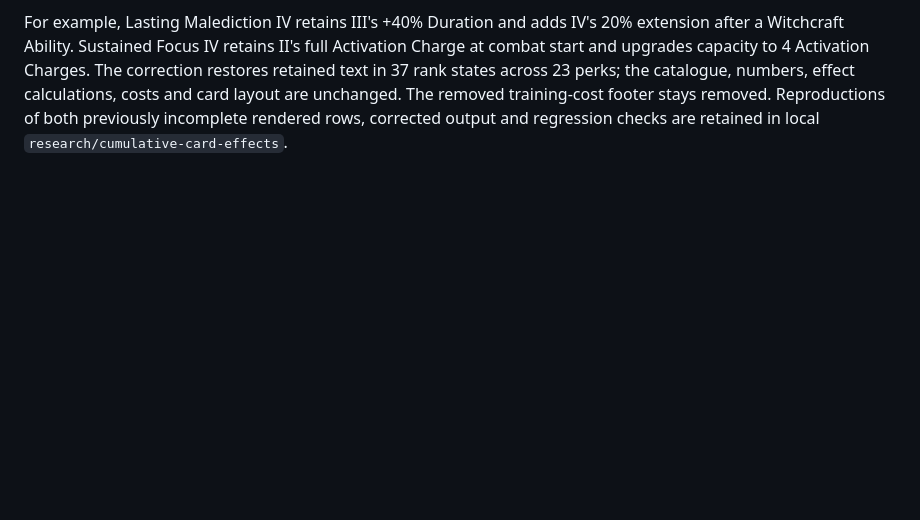
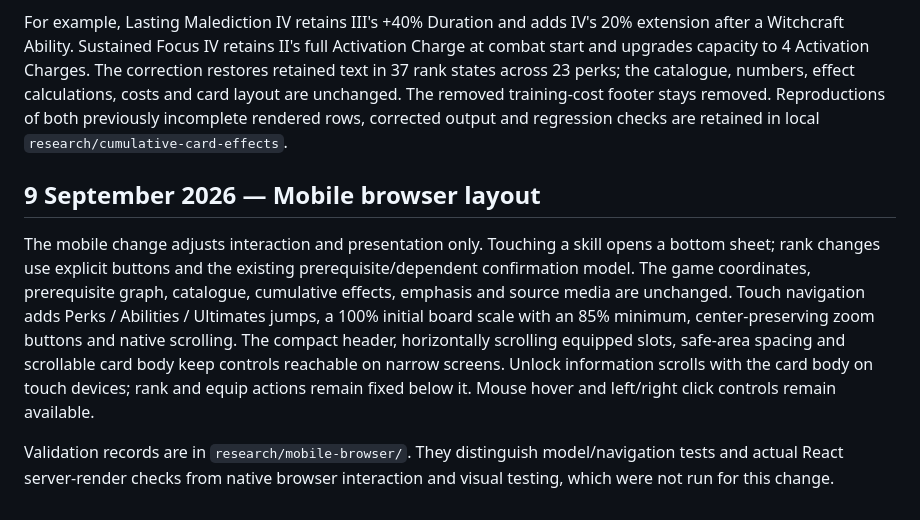
Before and after one commit to nikburnt/dawnwalker, a Markdown page: SOURCES.md, the part around the change. GitHub-like rendering; blank space fills up the shorter version.

```diff
--- a/SOURCES.md
+++ b/SOURCES.md
@@ -317,3 +317,10 @@ At the user’s request, the separate Skill Points / Training time block and its
 The learned row now combines the retained effects of all selected perk ranks, using the same effect identities and snapshots as Build summary. When an effect is upgraded, its earlier value is replaced; a different effect remains active. Source rows are displayed in rank order, keeping their original text, source-specific gold emphasis and inline glyphs. Future upgrade rows retain their individual original text and costs. Ability rank descriptions already contain their current effect values and retain that complete text.
 
 For example, Lasting Malediction IV retains III's +40% Duration and adds IV's 20% extension after a Witchcraft Ability. Sustained Focus IV retains II's full Activation Charge at combat start and upgrades capacity to 4 Activation Charges. The correction restores retained text in 37 rank states across 23 perks; the catalogue, numbers, effect calculations, costs and card layout are unchanged. The removed training-cost footer stays removed. Reproductions of both previously incomplete rendered rows, corrected output and regression checks are retained in local `research/cumulative-card-effects`.
+
+
+## 9 September 2026 — Mobile browser layout
+
+The mobile change adjusts interaction and presentation only. Touching a skill opens a bottom sheet; rank changes use explicit buttons and the existing prerequisite/dependent confirmation model. The game coordinates, prerequisite graph, catalogue, cumulative effects, emphasis and source media are unchanged. Touch navigation adds Perks / Abilities / Ultimates jumps, a 100% initial board scale with an 85% minimum, center-preserving zoom buttons and native scrolling. The compact header, horizontally scrolling equipped slots, safe-area spacing and scrollable card body keep controls reachable on narrow screens. Unlock information scrolls with the card body on touch devices; rank and equip actions remain fixed below it. Mouse hover and left/right click controls remain available.
+
+Validation records are in `research/mobile-browser/`. They distinguish model/navigation tests and actual React server-render checks from native browser interaction and visual testing, which were not run for this change.
```
Also changed, not shown: README.md (+8 -0 lines).
